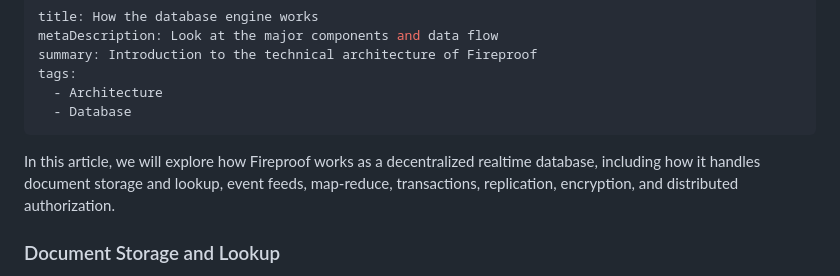
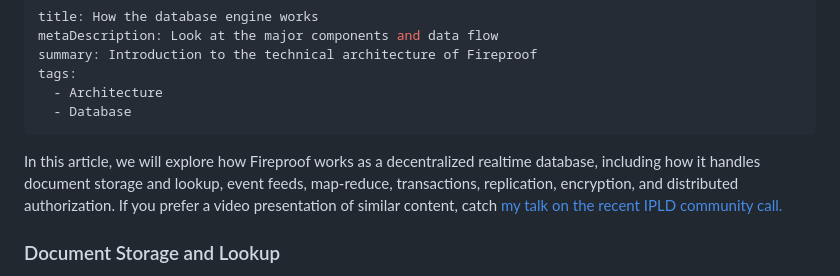
Before and after one commit to fireproof-storage/fp-website, a Markdown page: documentation/how-the-database-works.md, the part around the change. Rendered like a GitHub page.

Commit message:
talk link

```diff
--- a/documentation/how-the-database-works.md
+++ b/documentation/how-the-database-works.md
@@ -6,7 +6,7 @@ tags:
   - Architecture
   - Database
 ---
-In this article, we will explore how Fireproof works as a decentralized realtime database, including how it handles document storage and lookup, event feeds, map-reduce, transactions, replication, encryption, and distributed authorization.
+In this article, we will explore how Fireproof works as a decentralized realtime database, including how it handles document storage and lookup, event feeds, map-reduce, transactions, replication, encryption, and distributed authorization. If you prefer a video presentation of similar content, catch [my talk on the recent IPLD community call.](https://www.youtube.com/watch?v=IAystzwgemU)
 
 ### Document Storage and Lookup
 
```
